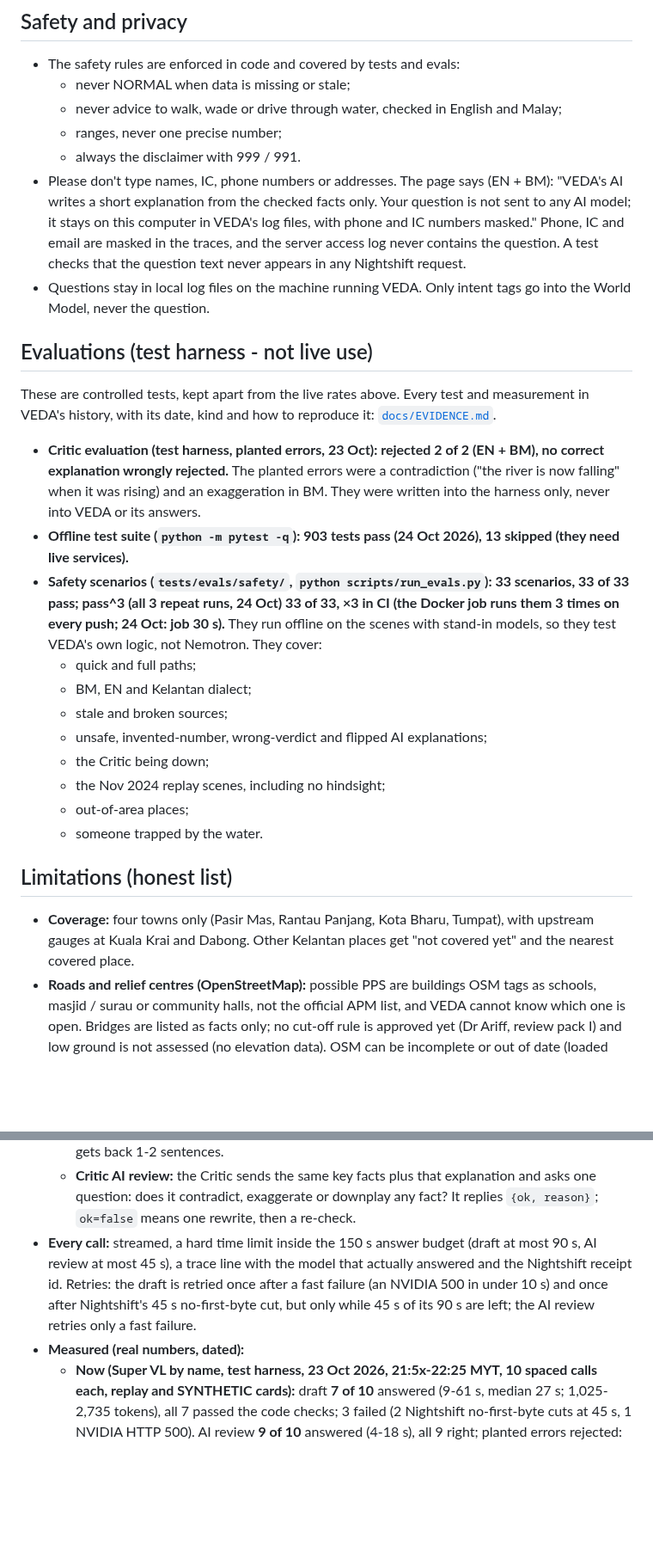
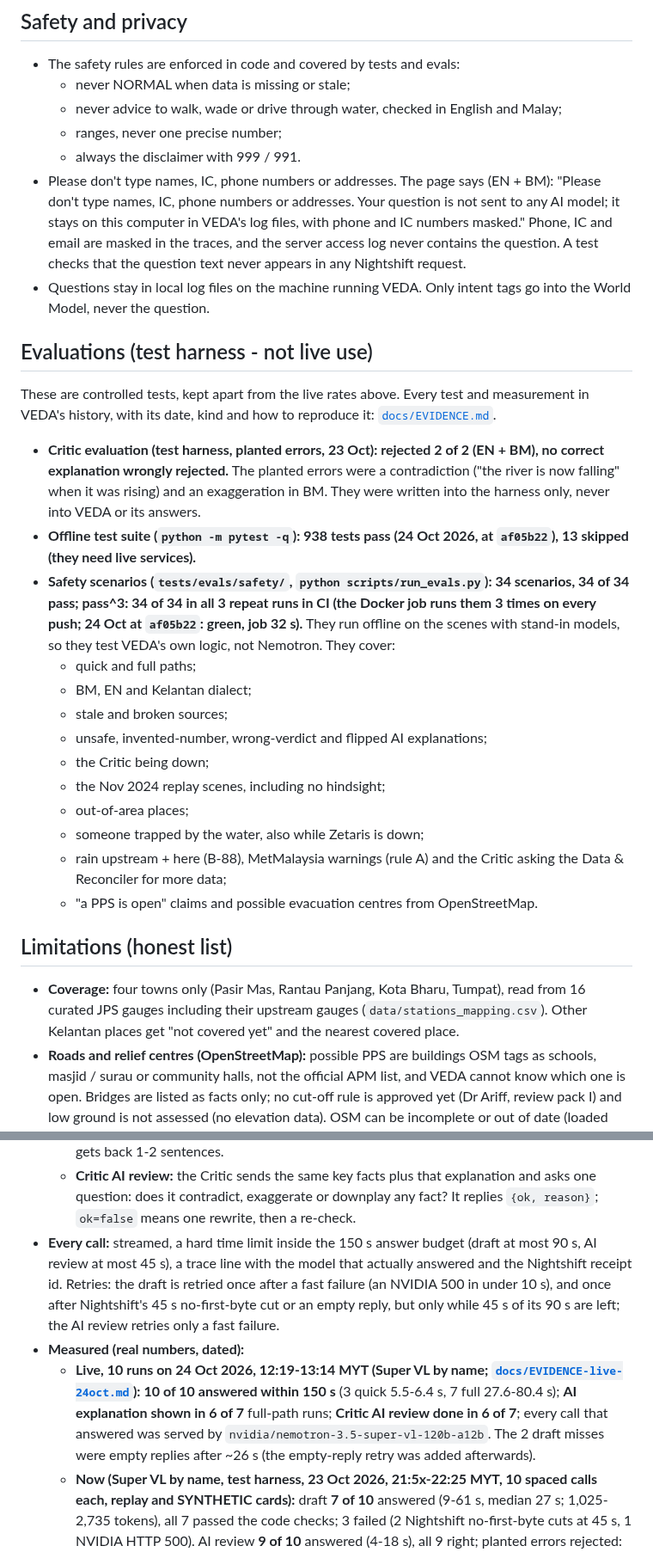
Before and after one commit to vedacool/veda-flood-kelantan, a Markdown page: README.md, 2 parts joined by grey strips. Shown at 86% size. GitHub-like rendering; blank space fills up the shorter version.

```diff
--- a/README.md
+++ b/README.md
@@ -183,7 +202,7 @@ unmodified) and certifi (MPL-2.0).
   - never advice to walk, wade or drive through water, checked in English and Malay;
   - ranges, never one precise number;
   - always the disclaimer with 999 / 991.
-- Please don't type names, IC, phone numbers or addresses. The page says (EN + BM): "VEDA's AI writes a short explanation from the checked facts only. Your question is not sent to any AI model; it stays on this computer in VEDA's log files, with phone and IC numbers masked." Phone, IC and email are
+- Please don't type names, IC, phone numbers or addresses. The page says (EN + BM): "Please don't type names, IC, phone numbers or addresses. Your question is not sent to any AI model; it stays on this computer in VEDA's log files, with phone and IC numbers masked." Phone, IC and email are
   masked in the traces, and the server access log never contains the question. A test checks that the question text
   never appears in any Nightshift request.
 - Questions stay in local log files on the machine running VEDA. Only intent tags go into the World Model, never the
@@ -195,9 +214,10 @@ its date, kind and how to reproduce it: [`docs/EVIDENCE.md`](docs/EVIDENCE.md).
 - **Critic evaluation (test harness, planted errors, 23 Oct): rejected 2 of 2 (EN + BM), no correct explanation
   wrongly rejected.** The planted errors were a contradiction ("the river is now falling" when it was rising) and an
   exaggeration in BM. They were written into the harness only, never into VEDA or its answers.
-- **Offline test suite (`python -m pytest -q`): 903 tests pass (24 Oct 2026), 13 skipped (they need live services).**
-- **Safety scenarios (`tests/evals/safety/`, `python scripts/run_evals.py`): 33 scenarios, 33 of 33 pass; pass^3
-  (all 3 repeat runs, 24 Oct) 33 of 33, ×3 in CI (the Docker job runs them 3 times on every push; 24 Oct: job 30 s).** They run offline on the scenes with stand-in models, so they test VEDA's own
+- **Offline test suite (`python -m pytest -q`): 938 tests pass (24 Oct 2026, at `af05b22`), 13 skipped (they need live services).**
+- **Safety scenarios (`tests/evals/safety/`, `python scripts/run_evals.py`): 34 scenarios, 34 of 34 pass; pass^3:
+  34 of 34 in all 3 repeat runs in CI (the Docker job runs them 3 times on every push; 24 Oct at `af05b22`: green, job
+  32 s).** They run offline on the scenes with stand-in models, so they test VEDA's own
   logic, not Nemotron. They cover:
   - quick and full paths;
   - BM, EN and Kelantan dialect;
@@ -206,11 +226,13 @@ its date, kind and how to reproduce it: [`docs/EVIDENCE.md`](docs/EVIDENCE.md).
   - the Critic being down;
   - the Nov 2024 replay scenes, including no hindsight;
   - out-of-area places;
-  - someone trapped by the water.
+  - someone trapped by the water, also while Zetaris is down;
+  - rain upstream + here (B-88), MetMalaysia warnings (rule A) and the Critic asking the Data & Reconciler for more data;
+  - "a PPS is open" claims and possible evacuation centres from OpenStreetMap.
 
 ## Limitations (honest list)
-- **Coverage:** four towns only (Pasir Mas, Rantau Panjang, Kota Bharu, Tumpat), with upstream gauges at Kuala Krai
-  and Dabong. Other Kelantan places get "not covered yet" and the nearest covered place.
+- **Coverage:** four towns only (Pasir Mas, Rantau Panjang, Kota Bharu, Tumpat), read from 16 curated JPS gauges
+  including their upstream gauges (`data/stations_mapping.csv`). Other Kelantan places get "not covered yet" and the nearest covered place.
 - **Roads and relief centres (OpenStreetMap):** possible PPS are buildings OSM tags as schools, masjid / surau or
   community halls, not the official APM list, and VEDA cannot know which one is open. Bridges are listed as facts only;
   no cut-off rule is approved yet (Dr Ariff, review pack I) and low ground is not assessed (no elevation data). OSM can
@@ -393,9 +416,14 @@ Zetaris.
     re-check.
 - **Every call:** streamed, a hard time limit inside the 150 s answer budget (draft at most 90 s, AI review at most
   45 s), a trace line with the model that actually answered and the Nightshift receipt id. Retries: the draft is
-  retried once after a fast failure (an NVIDIA 500 in under 10 s) and once after Nightshift's 45 s no-first-byte cut,
-  but only while 45 s of its 90 s are left; the AI review retries only a fast failure.
+  retried once after a fast failure (an NVIDIA 500 in under 10 s), and once after Nightshift's 45 s no-first-byte cut
+  or an empty reply, but only while 45 s of its 90 s are left; the AI review retries only a fast failure.
 - **Measured (real numbers, dated):**
+  - **Live, 10 runs on 24 Oct 2026, 12:19-13:14 MYT (Super VL by name; [`docs/EVIDENCE-live-24oct.md`](docs/EVIDENCE-live-24oct.md)):**
+    **10 of 10 answered within 150 s** (3 quick 5.5-6.4 s, 7 full 27.6-80.4 s); **AI explanation shown in 6 of 7**
+    full-path runs; **Critic AI review done in 6 of 7**; every call that answered was served by
+    `nvidia/nemotron-3.5-super-vl-120b-a12b`. The 2 draft misses were empty replies after ~26 s (the empty-reply
+    retry was added afterwards).
   - **Now (Super VL by name, test harness, 23 Oct 2026, 21:5x-22:25 MYT, 10 spaced calls each, replay and SYNTHETIC
     cards):** draft **7 of 10** answered (9-61 s, median 27 s; 1,025-2,735 tokens), all 7 passed the code checks; 3
     failed (2 Nightshift no-first-byte cuts at 45 s, 1 NVIDIA HTTP 500). AI review **9 of 10** answered (4-18 s), all 9
```
Also changed, not shown: other parts of README.md (+43 -23 lines), docs/OPEN.md (+1 -1 lines), docs/how-it-works.md (+1 -1 lines).
